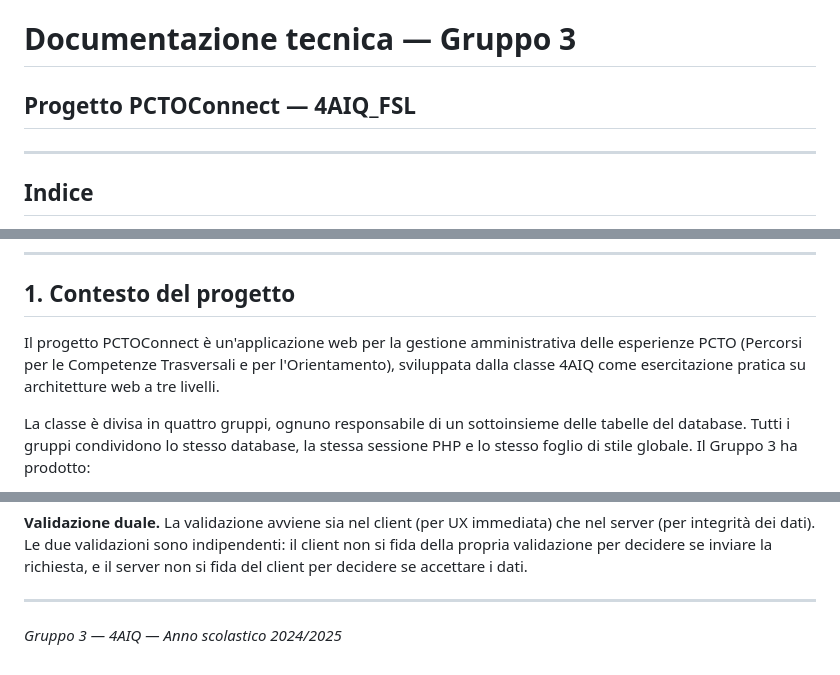
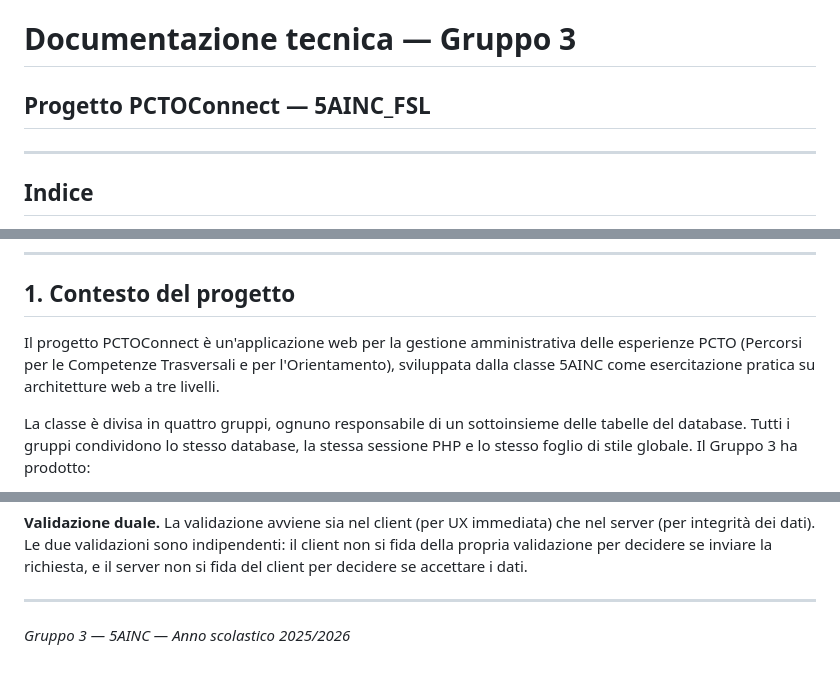
Before and after one commit to massimof79/5AINC_FSL, a Markdown page: Gruppo 3/DOCUMENTAZIONE_TECNICA.md, 3 parts joined by grey strips. Rendered like a GitHub page.

```diff
--- a/Gruppo 3/DOCUMENTAZIONE_TECNICA.md
+++ b/Gruppo 3/DOCUMENTAZIONE_TECNICA.md
@@ -1,5 +1,5 @@
 # Documentazione tecnica — Gruppo 3
-## Progetto PCTOConnect — 4AIQ\_FSL
+## Progetto PCTOConnect — 5AINC\_FSL
 
 ---
 
@@ -19,7 +19,7 @@
 
 ## 1. Contesto del progetto
 
-Il progetto PCTOConnect è un'applicazione web per la gestione amministrativa delle esperienze PCTO (Percorsi per le Competenze Trasversali e per l'Orientamento), sviluppata dalla classe 4AIQ come esercitazione pratica su architetture web a tre livelli.
+Il progetto PCTOConnect è un'applicazione web per la gestione amministrativa delle esperienze PCTO (Percorsi per le Competenze Trasversali e per l'Orientamento), sviluppata dalla classe 5AINC come esercitazione pratica su architetture web a tre livelli.
 
 La classe è divisa in quattro gruppi, ognuno responsabile di un sottoinsieme delle tabelle del database. Tutti i gruppi condividono lo stesso database, la stessa sessione PHP e lo stesso foglio di stile globale. Il Gruppo 3 ha prodotto:
 
@@ -418,4 +418,4 @@ handleFormSubmit(e)
 
 ---
 
-*Gruppo 3 — 4AIQ — Anno scolastico 2024/2025*
+*Gruppo 3 — 5AINC — Anno scolastico 2025/2026*
```
